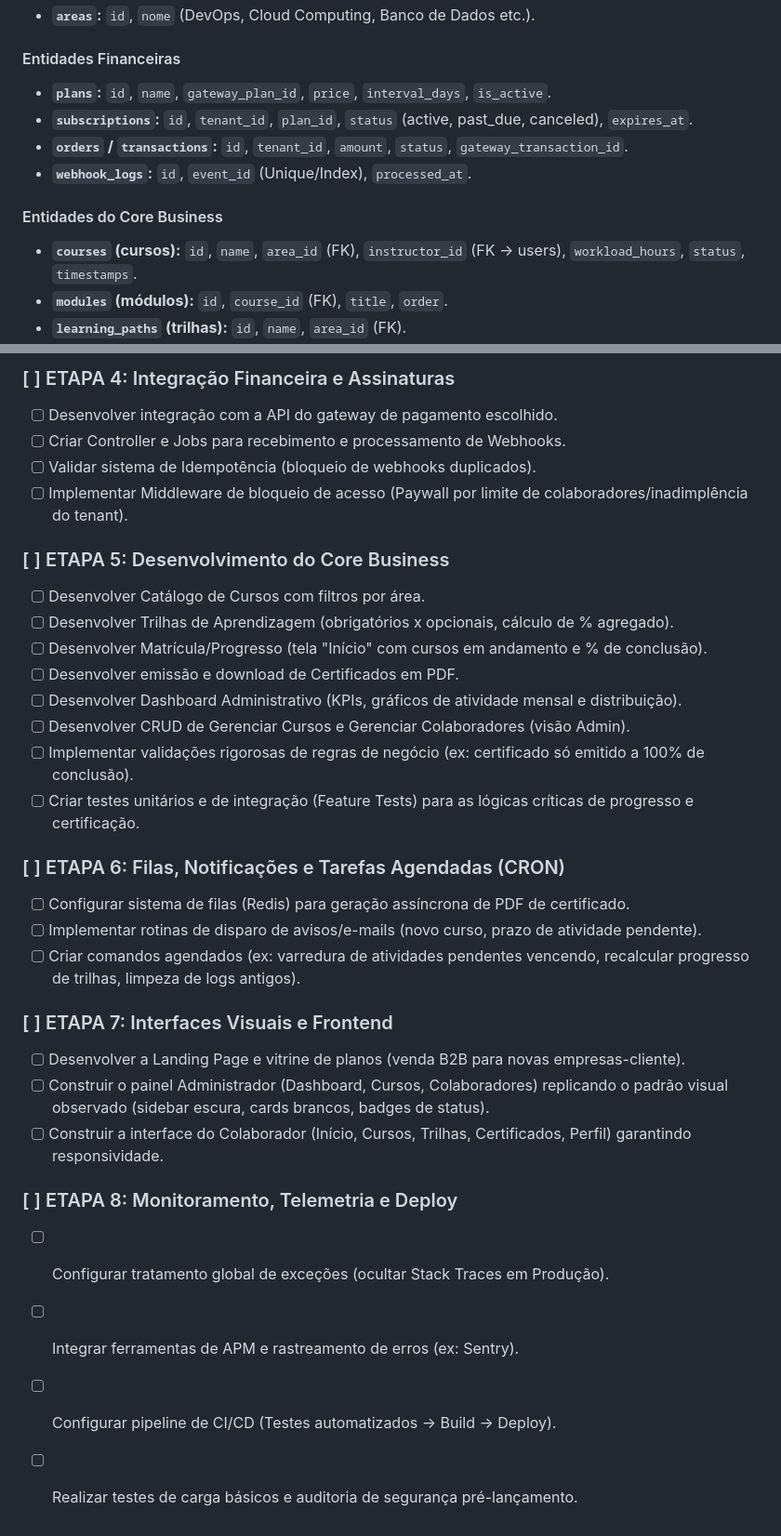
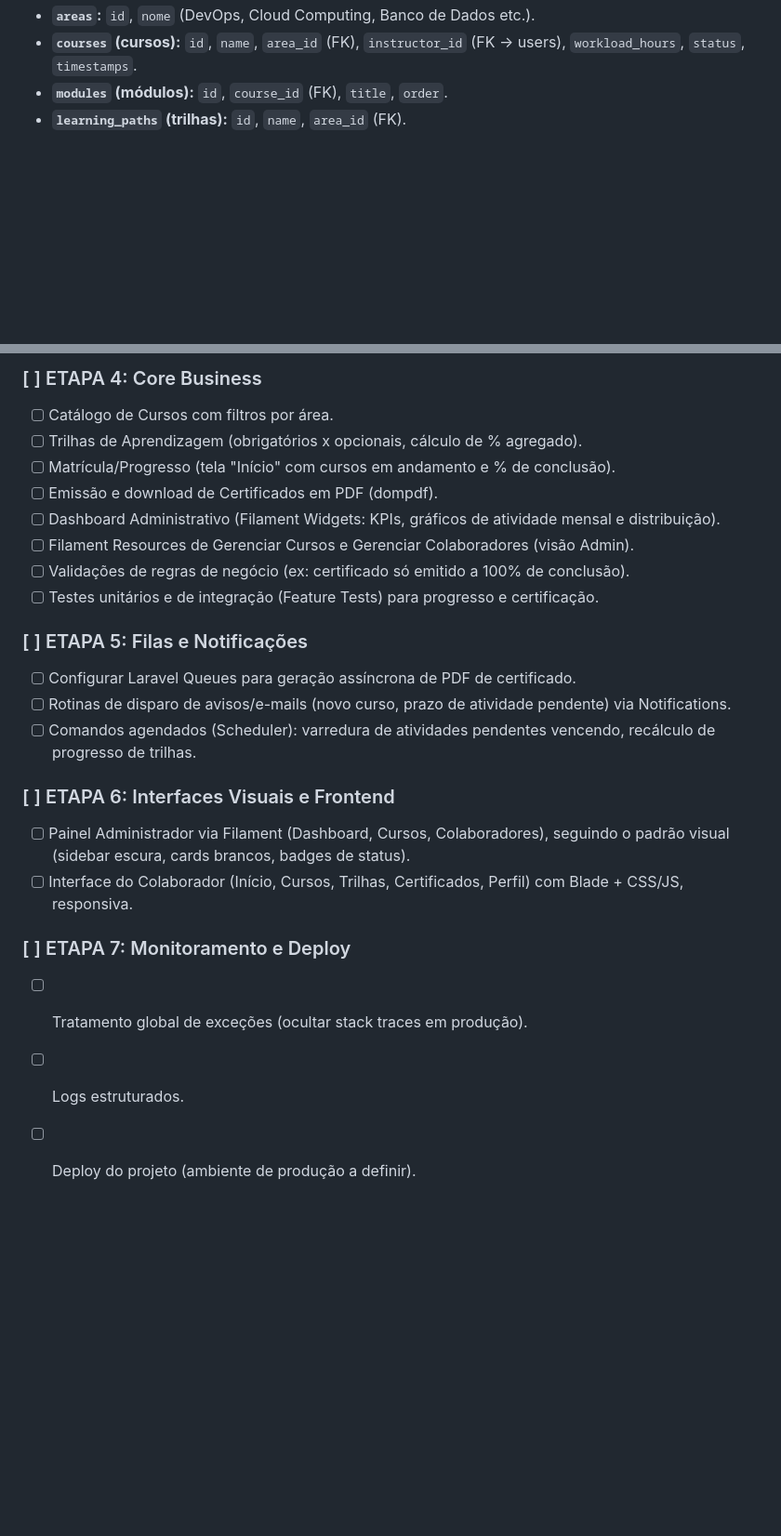
Before and after one commit to Rayane-Fonseca/GearUp, a Markdown page: Modelo de Planejamento.md, 2 parts joined by grey strips. Shown at 93% size. Drawn GitHub-style; blank space fills up the shorter version.

```diff
--- a/Modelo de Planejamento.md
+++ b/Modelo de Planejamento.md
@@ -257,12 +178,4 @@ USUARIO 1─N ATIVIDADE_PENDENTE N─1 CURSO
 * **`areas`:** `id`, `nome` (DevOps, Cloud Computing, Banco de Dados etc.).
-
-#### Entidades Financeiras
-* **`plans`:** `id`, `name`, `gateway_plan_id`, `price`, `interval_days`, `is_active`.
-* **`subscriptions`:** `id`, `tenant_id`, `plan_id`, `status` (active, past_due, canceled), `expires_at`.
-* **`orders` / `transactions`:** `id`, `tenant_id`, `amount`, `status`, `gateway_transaction_id`.
-* **`webhook_logs`:** `id`, `event_id` (Unique/Index), `processed_at`.
-
-#### Entidades do Core Business
 * **`courses` (cursos):** `id`, `name`, `area_id` (FK), `instructor_id` (FK → users), `workload_hours`, `status`, `timestamps`.
 * **`modules` (módulos):** `id`, `course_id` (FK), `title`, `order`.
 * **`learning_paths` (trilhas):** `id`, `name`, `area_id` (FK).
@@ -294,32 +242,24 @@ USUARIO 1─N ATIVIDADE_PENDENTE N─1 CURSO
 
-### [ ] ETAPA 4: Integração Financeira e Assinaturas
-- [ ] Desenvolver integração com a API do gateway de pagamento escolhido.
-- [ ] Criar Controller e Jobs para recebimento e processamento de Webhooks.
-- [ ] Validar sistema de Idempotência (bloqueio de webhooks duplicados).
-- [ ] Implementar Middleware de bloqueio de acesso (Paywall por limite de colaboradores/inadimplência do tenant).
+### [ ] ETAPA 4: Core Business
+- [ ] Catálogo de Cursos com filtros por área.
+- [ ] Trilhas de Aprendizagem (obrigatórios x opcionais, cálculo de % agregado).
+- [ ] Matrícula/Progresso (tela "Início" com cursos em andamento e % de conclusão).
+- [ ] Emissão e download de Certificados em PDF (dompdf).
+- [ ] Dashboard Administrativo (Filament Widgets: KPIs, gráficos de atividade mensal e distribuição).
+- [ ] Filament Resources de Gerenciar Cursos e Gerenciar Colaboradores (visão Admin).
+- [ ] Validações de regras de negócio (ex: certificado só emitido a 100% de conclusão).
+- [ ] Testes unitários e de integração (Feature Tests) para progresso e certificação.
 
-### [ ] ETAPA 5: Desenvolvimento do Core Business
-- [ ] Desenvolver Catálogo de Cursos com filtros por área.
-- [ ] Desenvolver Trilhas de Aprendizagem (obrigatórios x opcionais, cálculo de % agregado).
-- [ ] Desenvolver Matrícula/Progresso (tela "Início" com cursos em andamento e % de conclusão).
-- [ ] Desenvolver emissão e download de Certificados em PDF.
-- [ ] Desenvolver Dashboard Administrativo (KPIs, gráficos de atividade mensal e distribuição).
-- [ ] Desenvolver CRUD de Gerenciar Cursos e Gerenciar Colaboradores (visão Admin).
-- [ ] Implementar validações rigorosas de regras de negócio (ex: certificado só emitido a 100% de conclusão).
-- [ ] Criar testes unitários e de integração (Feature Tests) para as lógicas críticas de progresso e certificação.
+### [ ] ETAPA 5: Filas e Notificações
+- [ ] Configurar Laravel Queues para geração assíncrona de PDF de certificado.
+- [ ] Rotinas de disparo de avisos/e-mails (novo curso, prazo de atividade pendente) via Notifications.
+- [ ] Comandos agendados (Scheduler): varredura de atividades pendentes vencendo, recálculo de progresso de trilhas.
 
-### [ ] ETAPA 6: Filas, Notificações e Tarefas Agendadas (CRON)
-- [ ] Configurar sistema de filas (Redis) para geração assíncrona de PDF de certificado.
-- [ ] Implementar rotinas de disparo de avisos/e-mails (novo curso, prazo de atividade pendente).
-- [ ] Criar comandos agendados (ex: varredura de atividades pendentes vencendo, recalcular progresso de trilhas, limpeza de logs antigos).
+### [ ] ETAPA 6: Interfaces Visuais e Frontend
+- [ ] Painel Administrador via Filament (Dashboard, Cursos, Colaboradores), seguindo o padrão visual (sidebar escura, cards brancos, badges de status).
+- [ ] Interface do Colaborador (Início, Cursos, Trilhas, Certificados, Perfil) com Blade + CSS/JS, responsiva.
 
-### [ ] ETAPA 7: Interfaces Visuais e Frontend
-- [ ] Desenvolver a Landing Page e vitrine de planos (venda B2B para novas empresas-cliente).
-- [ ] Construir o painel Administrador (Dashboard, Cursos, Colaboradores) replicando o padrão visual observado (sidebar escura, cards brancos, badges de status).
-- [ ] Construir a interface do Colaborador (Início, Cursos, Trilhas, Certificados, Perfil) garantindo responsividade.
-
-### [ ] ETAPA 8: Monitoramento, Telemetria e Deploy
-- [ ] Configurar tratamento global de exceções (ocultar Stack Traces em Produção).
-- [ ] Integrar ferramentas de APM e rastreamento de erros (ex: Sentry).
-- [ ] Configurar pipeline de CI/CD (Testes automatizados → Build → Deploy).
-- [ ] Realizar testes de carga básicos e auditoria de segurança pré-lançamento.
+### [ ] ETAPA 7: Monitoramento e Deploy
+- [ ] Tratamento global de exceções (ocultar stack traces em produção).
+- [ ] Logs estruturados.
+- [ ] Deploy do projeto (ambiente de produção a definir).
```
Also changed, not shown: other parts of Modelo de Planejamento.md (+110 -154 lines).
